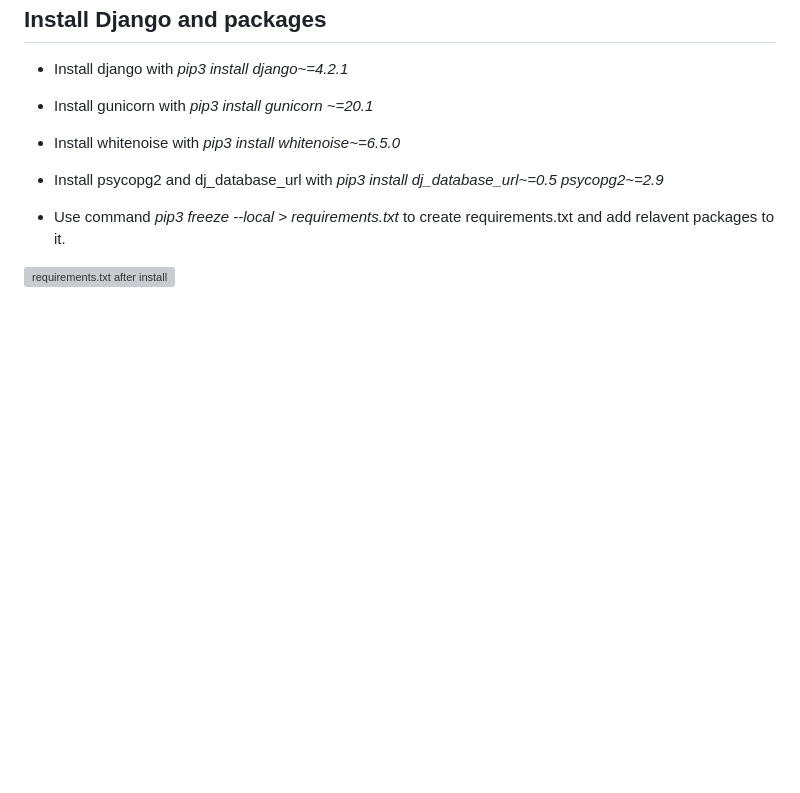
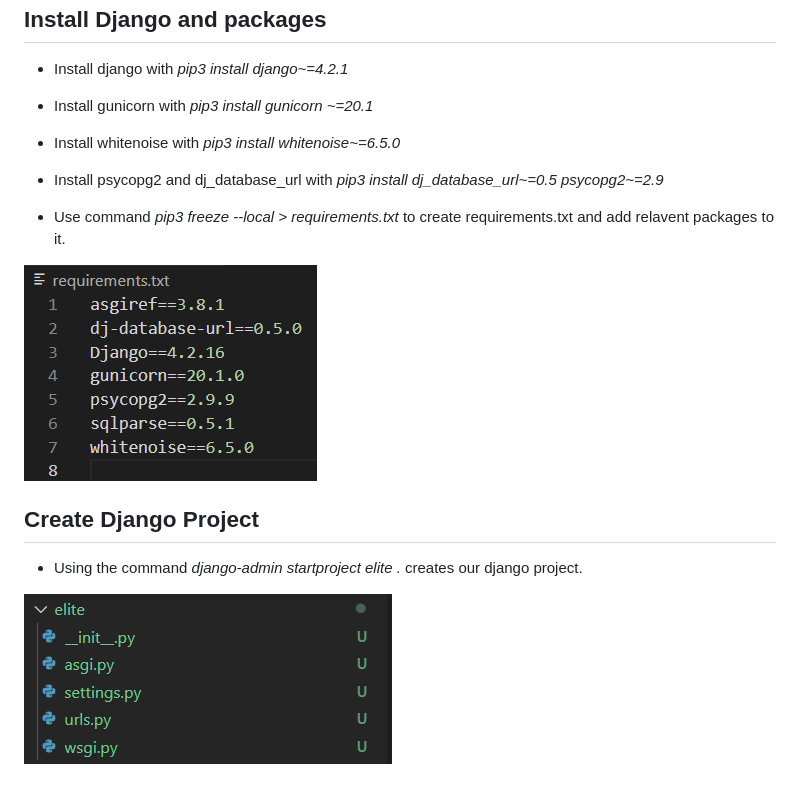
Before and after one commit to DanParkinson/project-4-django, a Markdown page: DEPLOYMENT.md, the part around the change. GitHub-like rendering; pictures changed too: docs/local_deployment/02-django-project.png (added); blank space fills up the shorter version; grey boxes are pictures that could not be loaded.

Commit message:
Django project elite created

```diff
--- a/DEPLOYMENT.md
+++ b/DEPLOYMENT.md
@@ -7,4 +7,10 @@
 
 - Use command *pip3 freeze --local > requirements.txt* to create requirements.txt and add relavent packages to it.
 
-![requirements.txt after install](docs/local_deployment/01-requirement.png)
+![requirements.txt after install](docs/local_deployment/01-requirements.png)
+
+## Create Django Project
+
+- Using the command *django-admin startproject elite .* creates our django project.
+
+![Django Project Directory](docs/local_deployment/02-django-project.png)
```
Also changed, not shown: README.md (deleted), TESTING.md (deleted), 6 other files.
